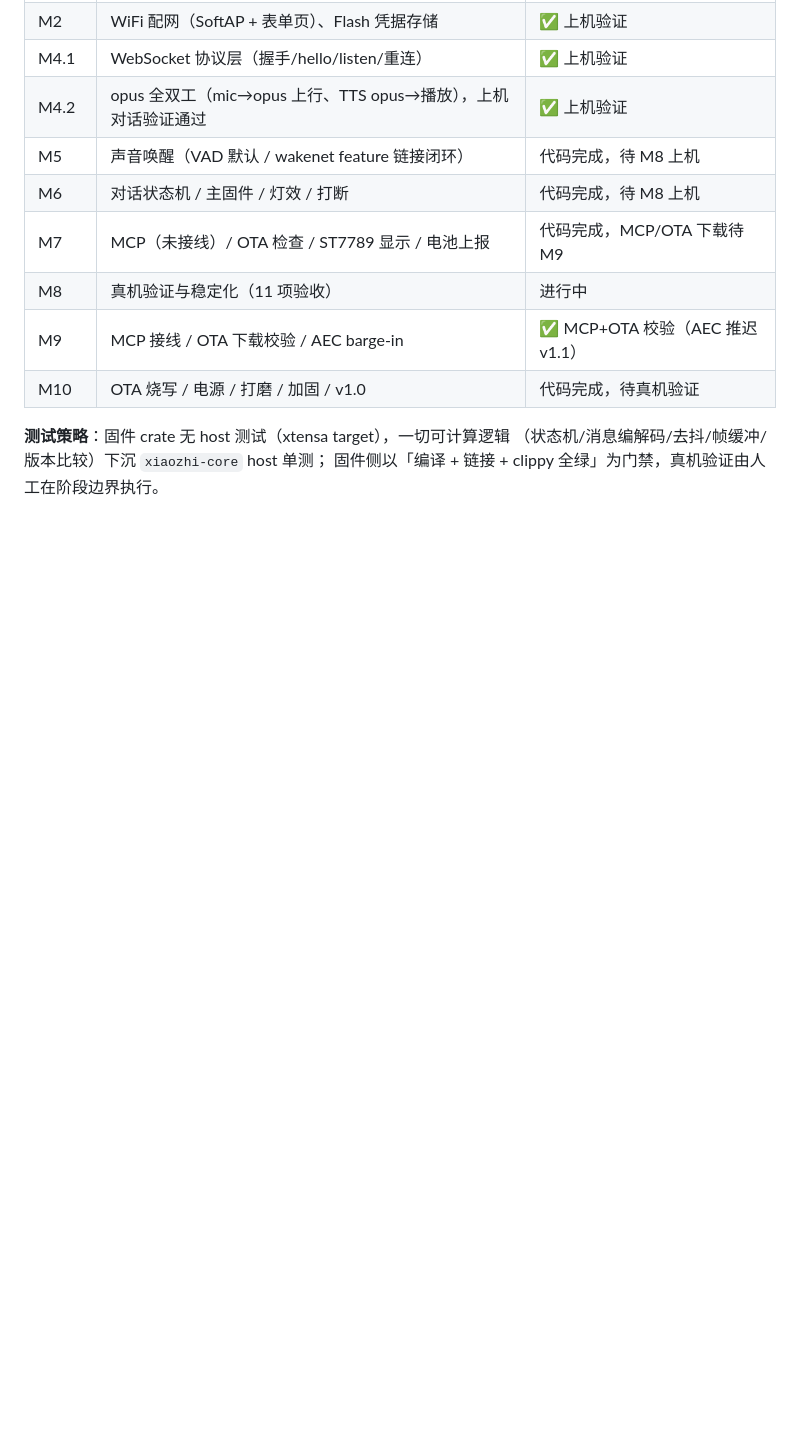
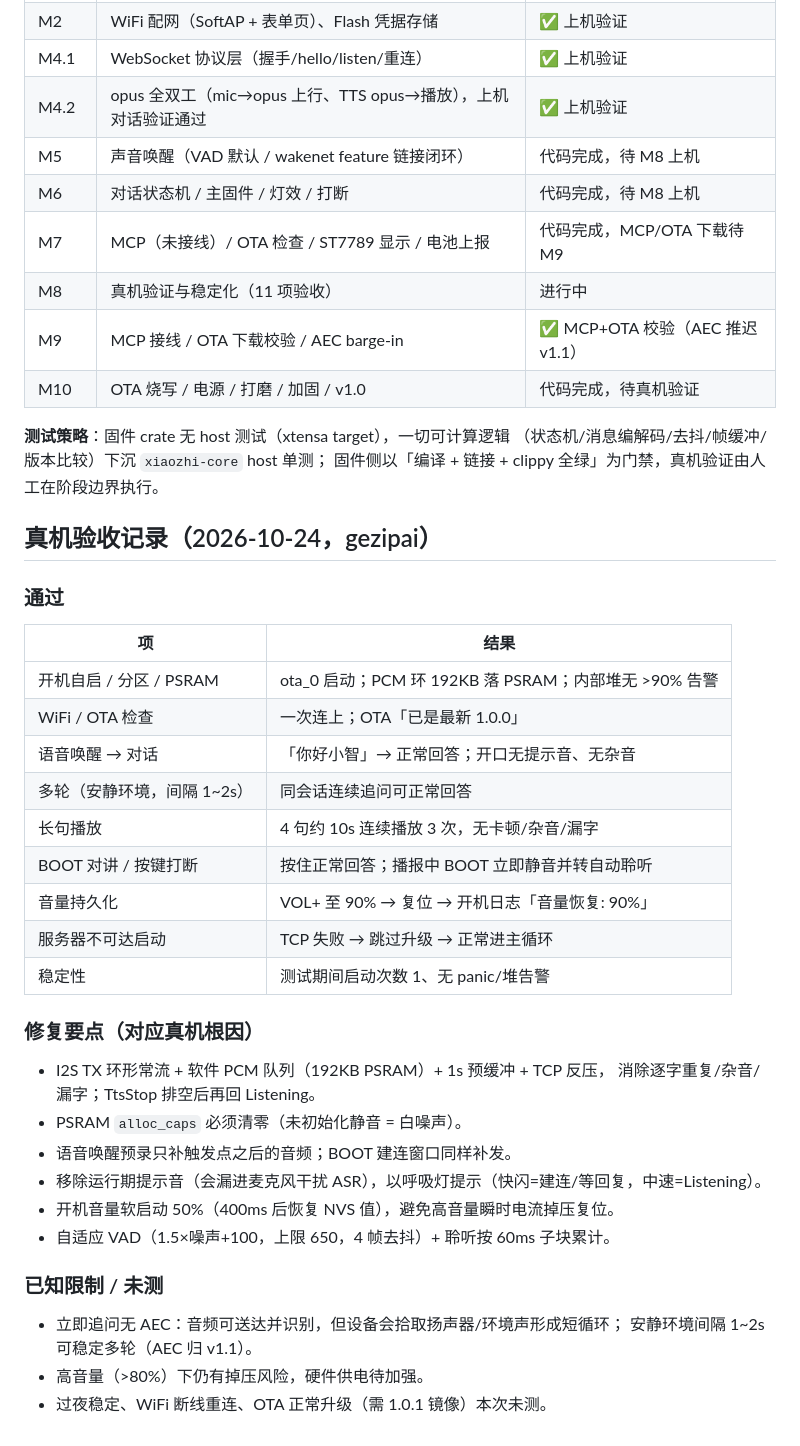
Before and after one commit to 1qingfeng-1/xiaozhi-s3, a Markdown page: docs/ROADMAP.md, the part around the change. GitHub-like rendering; blank space fills up the shorter version.

Commit message:
docs: 记录 2026-10-24 真机验收结果与已知限制
Co-Authored-By: Claude Code <noreply@anthropic.com>

```diff
--- a/docs/ROADMAP.md
+++ b/docs/ROADMAP.md
@@ -224,3 +224,36 @@ M1 音频通路 ── M2 WiFi/配网 ── M4.1 WS 协议 ── M4.2 opus 全
 **测试策略**：固件 crate 无 host 测试（xtensa target），一切可计算逻辑
 （状态机/消息编解码/去抖/帧缓冲/版本比较）下沉 `xiaozhi-core` host 单测；
 固件侧以「编译 + 链接 + clippy 全绿」为门禁，真机验证由人工在阶段边界执行。
+
+## 真机验收记录（2026-10-24，gezipai）
+
+### 通过
+
+| 项 | 结果 |
+| --- | --- |
+| 开机自启 / 分区 / PSRAM | ota_0 启动；PCM 环 192KB 落 PSRAM；内部堆无 >90% 告警 |
+| WiFi / OTA 检查 | 一次连上；OTA「已是最新 1.0.0」 |
+| 语音唤醒 → 对话 | 「你好小智」→ 正常回答；开口无提示音、无杂音 |
+| 多轮（安静环境，间隔 1~2s） | 同会话连续追问可正常回答 |
+| 长句播放 | 4 句约 10s 连续播放 3 次，无卡顿/杂音/漏字 |
+| BOOT 对讲 / 按键打断 | 按住正常回答；播报中 BOOT 立即静音并转自动聆听 |
+| 音量持久化 | VOL+ 至 90% → 复位 → 开机日志「音量恢复: 90%」 |
+| 服务器不可达启动 | TCP 失败 → 跳过升级 → 正常进主循环 |
+| 稳定性 | 测试期间启动次数 1、无 panic/堆告警 |
+
+### 修复要点（对应真机根因）
+
+- I2S TX 环形常流 + 软件 PCM 队列（192KB PSRAM）+ 1s 预缓冲 + TCP 反压，
+  消除逐字重复/杂音/漏字；TtsStop 排空后再回 Listening。
+- PSRAM `alloc_caps` 必须清零（未初始化静音 = 白噪声）。
+- 语音唤醒预录只补触发点之后的音频；BOOT 建连窗口同样补发。
+- 移除运行期提示音（会漏进麦克风干扰 ASR），以呼吸灯提示（快闪=建连/等回复，中速=Listening）。
+- 开机音量软启动 50%（400ms 后恢复 NVS 值），避免高音量瞬时电流掉压复位。
+- 自适应 VAD（1.5×噪声+100，上限 650，4 帧去抖）+ 聆听按 60ms 子块累计。
+
+### 已知限制 / 未测
+
+- 立即追问无 AEC：音频可送达并识别，但设备会拾取扬声器/环境声形成短循环；
+  安静环境间隔 1~2s 可稳定多轮（AEC 归 v1.1）。
+- 高音量（>80%）下仍有掉压风险，硬件供电待加强。
+- 过夜稳定、WiFi 断线重连、OTA 正常升级（需 1.0.1 镜像）本次未测。
```
